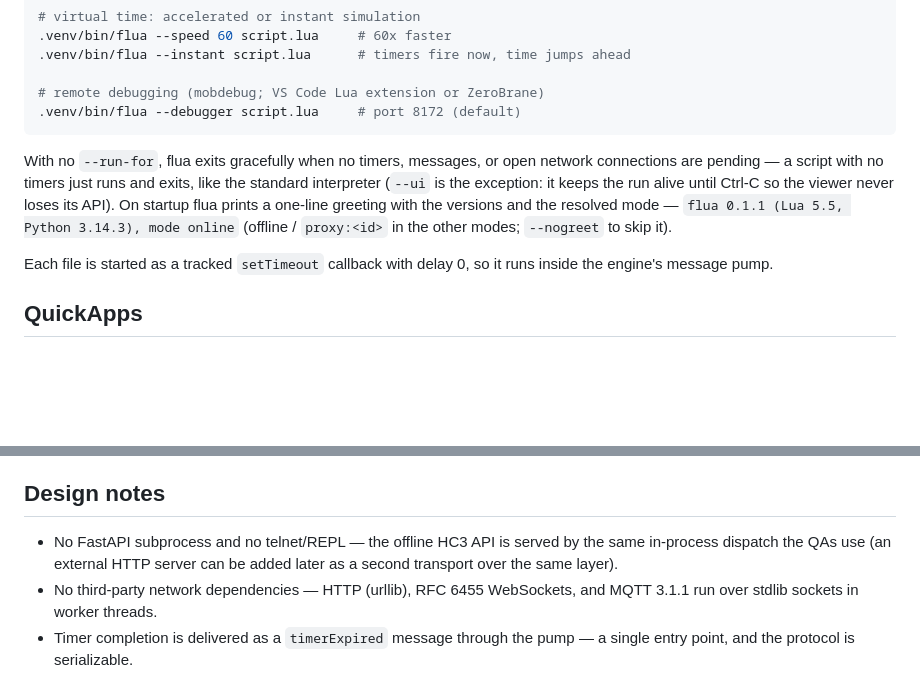
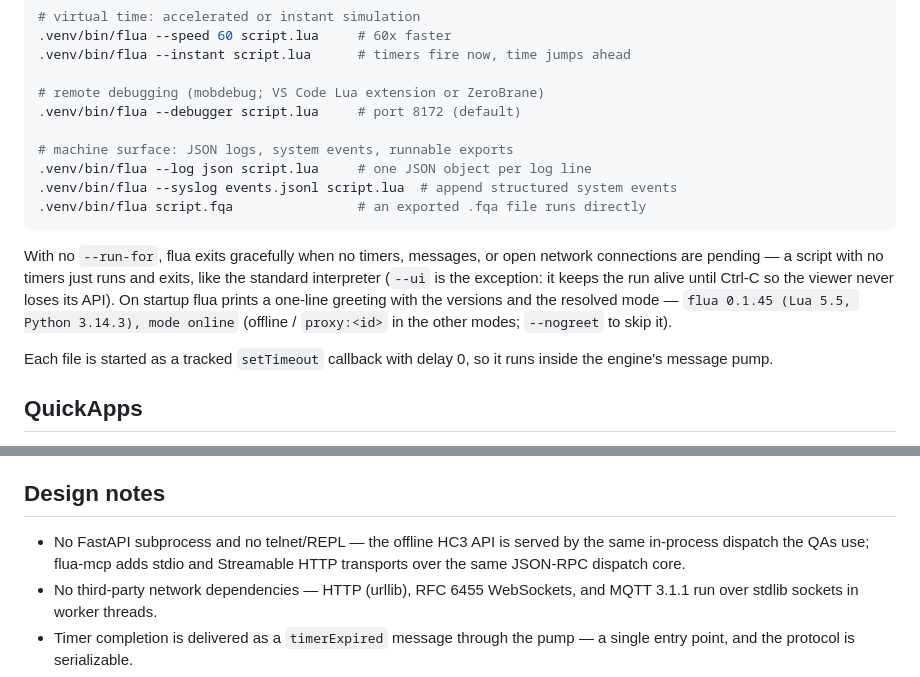
Before and after one commit to jangabrielsson/flua, a Markdown page: README.md, 2 parts joined by grey strips. Drawn GitHub-style; blank space fills up the shorter version.

````diff
--- a/README.md
+++ b/README.md
@@ -86,6 +94,11 @@ plus flua's `.luals/` type library — autocomplete for `QuickApp`, `fibaro`,
 
 # remote debugging (mobdebug; VS Code Lua extension or ZeroBrane)
 .venv/bin/flua --debugger script.lua     # port 8172 (default)
+
+# machine surface: JSON logs, system events, runnable exports
+.venv/bin/flua --log json script.lua     # one JSON object per log line
+.venv/bin/flua --syslog events.jsonl script.lua  # append structured system events
+.venv/bin/flua script.fqa                # an exported .fqa file runs directly
 ```
 
 With no `--run-for`, flua exits gracefully when no timers, messages, or open
@@ -93,7 +106,7 @@ network connections are pending — a script with no timers just runs and exits,
 like the standard interpreter (`--ui` is the exception: it keeps the run alive
 until Ctrl-C so the viewer never loses its API). On startup flua prints a
 one-line greeting with the versions and the resolved mode —
-`flua 0.1.1 (Lua 5.5, Python 3.14.3), mode online` (offline / `proxy:<id>`
+`flua 0.1.45 (Lua 5.5, Python 3.14.3), mode online` (offline / `proxy:<id>`
 in the other modes; `--nogreet` to skip it).
 
 Each file is started as a tracked `setTimeout` callback with delay 0, so it
@@ -500,8 +544,8 @@ makes debugger pauses freeze time. All other I/O stays on the message model.
 ## Design notes
 
 - No FastAPI subprocess and no telnet/REPL — the offline HC3 API is served
-  by the same in-process dispatch the QAs use (an external HTTP server can
-  be added later as a second transport over the same layer).
+  by the same in-process dispatch the QAs use; flua-mcp adds stdio and
+  Streamable HTTP transports over the same JSON-RPC dispatch core.
 - No third-party network dependencies — HTTP (urllib), RFC 6455
   WebSockets, and MQTT 3.1.1 run over stdlib sockets in worker threads.
 - Timer completion is delivered as a `timerExpired` message through the
````
Also changed, not shown: other parts of README.md (+42 -3 lines).
